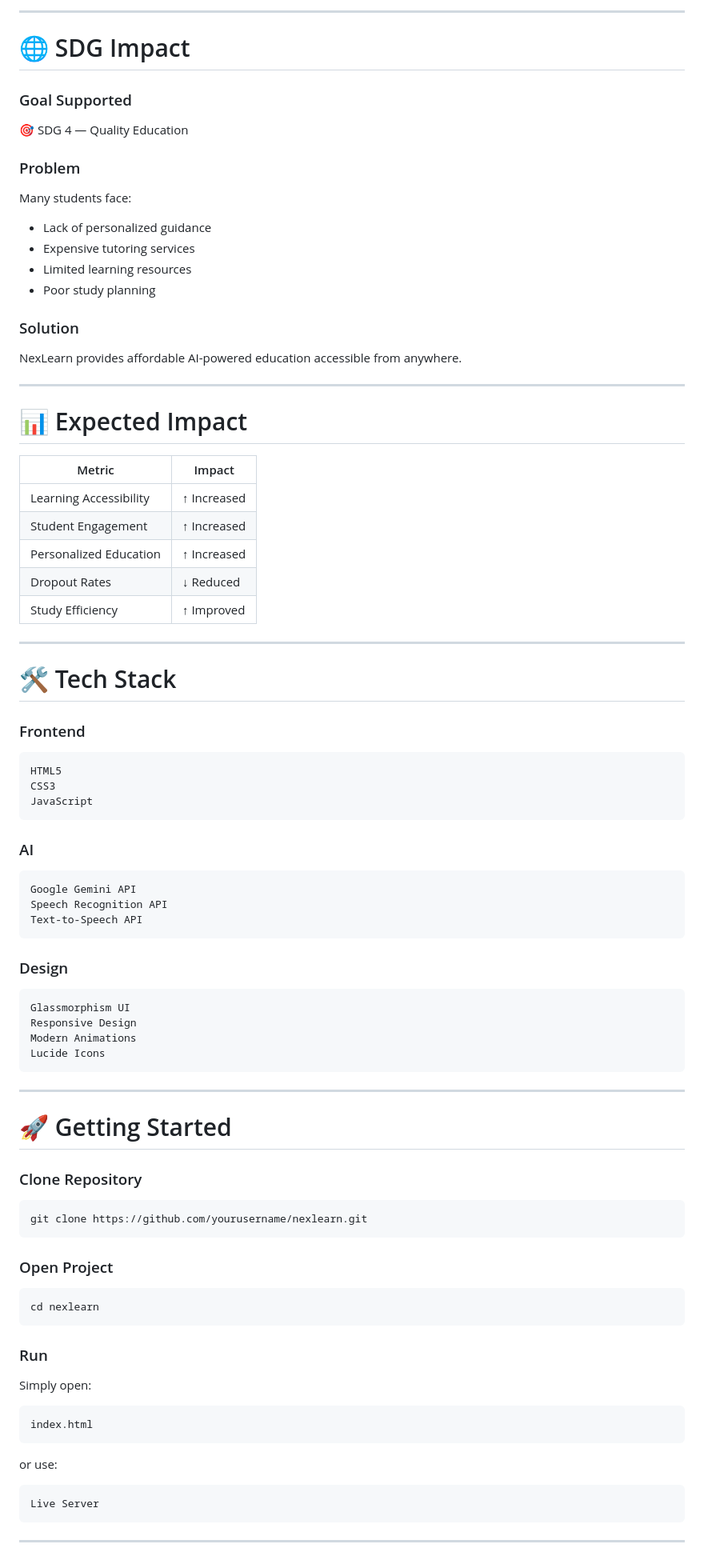
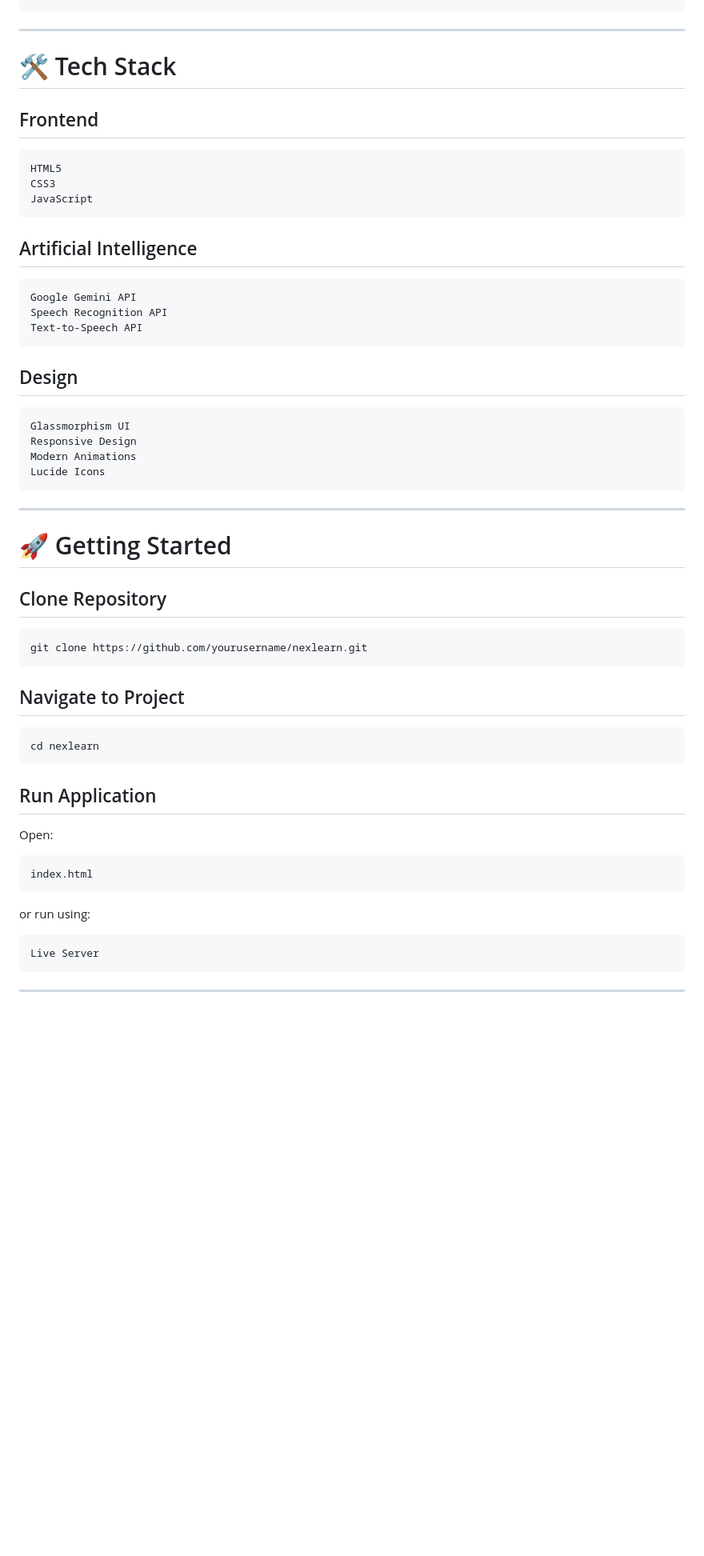
Before and after one commit to karan942006/NexLearn, a Markdown page: README.md, the part around one of its changes. Shown at 80% size. GitHub-like rendering; blank space fills up the shorter version.

````diff
--- a/README.md
+++ b/README.md
@@ -129,43 +137,10 @@ NexLearn Platform
 ```
-
----
-
-# 🌐 SDG Impact
-
-### Goal Supported
-
-🎯 SDG 4 — Quality Education
-
-### Problem
-
-Many students face:
-
-* Lack of personalized guidance
-* Expensive tutoring services
-* Limited learning resources
-* Poor study planning
-
-### Solution
-
-NexLearn provides affordable AI-powered education accessible from anywhere.
-
----
-
-# 📊 Expected Impact
-
-| Metric                 | Impact      |
-| ---------------------- | ----------- |
-| Learning Accessibility | ↑ Increased |
-| Student Engagement     | ↑ Increased |
-| Personalized Education | ↑ Increased |
-| Dropout Rates          | ↓ Reduced   |
-| Study Efficiency       | ↑ Improved  |
 
 ---
 
 # 🛠️ Tech Stack
 
-### Frontend
+## Frontend
 
 ```bash
 HTML5
@@ -173,7 +148,7 @@ CSS3
 JavaScript
 ```
 
-### AI
+## Artificial Intelligence
 
 ```bash
 Google Gemini API
@@ -181,7 +156,7 @@ Speech Recognition API
 Text-to-Speech API
 ```
 
-### Design
+## Design
 
 ```bash
 Glassmorphism UI
@@ -194,27 +169,27 @@ Lucide Icons
 
 # 🚀 Getting Started
 
-### Clone Repository
+## Clone Repository
 
 ```bash
 git clone https://github.com/yourusername/nexlearn.git
 ```
 
-### Open Project
+## Navigate to Project
 
 ```bash
 cd nexlearn
 ```
 
-### Run
+## Run Application
 
-Simply open:
+Open:
 
 ```bash
 index.html
 ```
 
-or use:
+or run using:
 
 ```bash
 Live Server
````
Also changed, not shown: other parts of README.md (+110 -99 lines).
